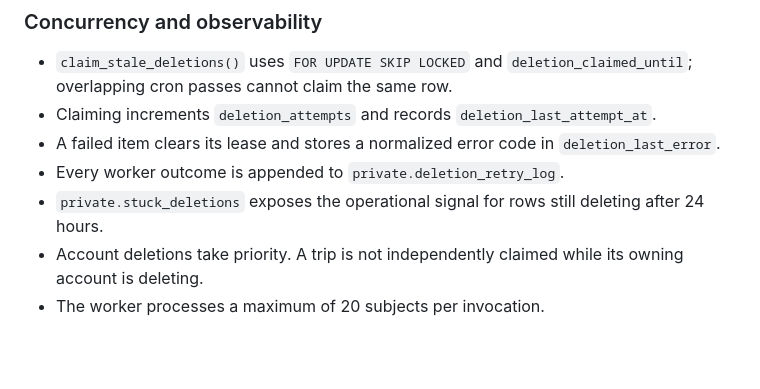
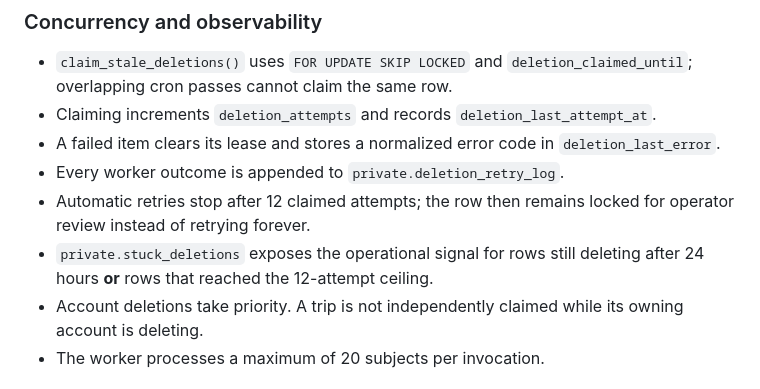
Before and after one commit to barryguinea224/beam, a Markdown page: travel/supabase/DELETION_PROTOCOL.md, the part around the change. GitHub-like rendering; blank space fills up the shorter version.

Commit message:
docs: define finite retry ceiling

```diff
--- a/travel/supabase/DELETION_PROTOCOL.md
+++ b/travel/supabase/DELETION_PROTOCOL.md
@@ -111,7 +111,8 @@ A deletion that remains locked for more than one hour is eligible for automatic
 - Claiming increments `deletion_attempts` and records `deletion_last_attempt_at`.
 - A failed item clears its lease and stores a normalized error code in `deletion_last_error`.
 - Every worker outcome is appended to `private.deletion_retry_log`.
-- `private.stuck_deletions` exposes the operational signal for rows still deleting after 24 hours.
+- Automatic retries stop after 12 claimed attempts; the row then remains locked for operator review instead of retrying forever.
+- `private.stuck_deletions` exposes the operational signal for rows still deleting after 24 hours **or** rows that reached the 12-attempt ceiling.
 - Account deletions take priority. A trip is not independently claimed while its owning account is deleting.
 - The worker processes a maximum of 20 subjects per invocation.
 
```
